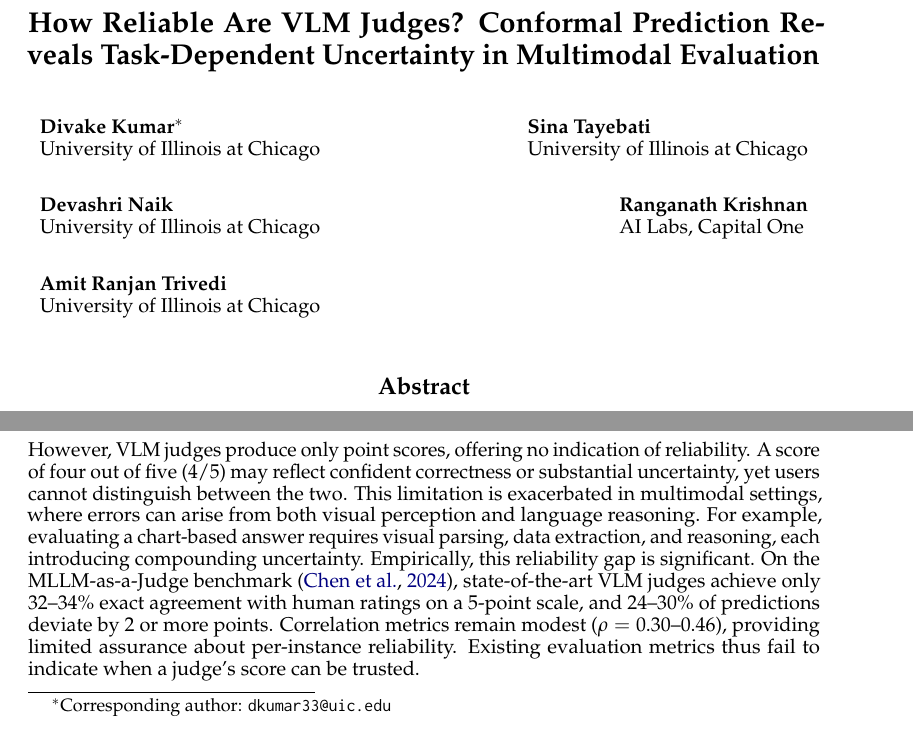
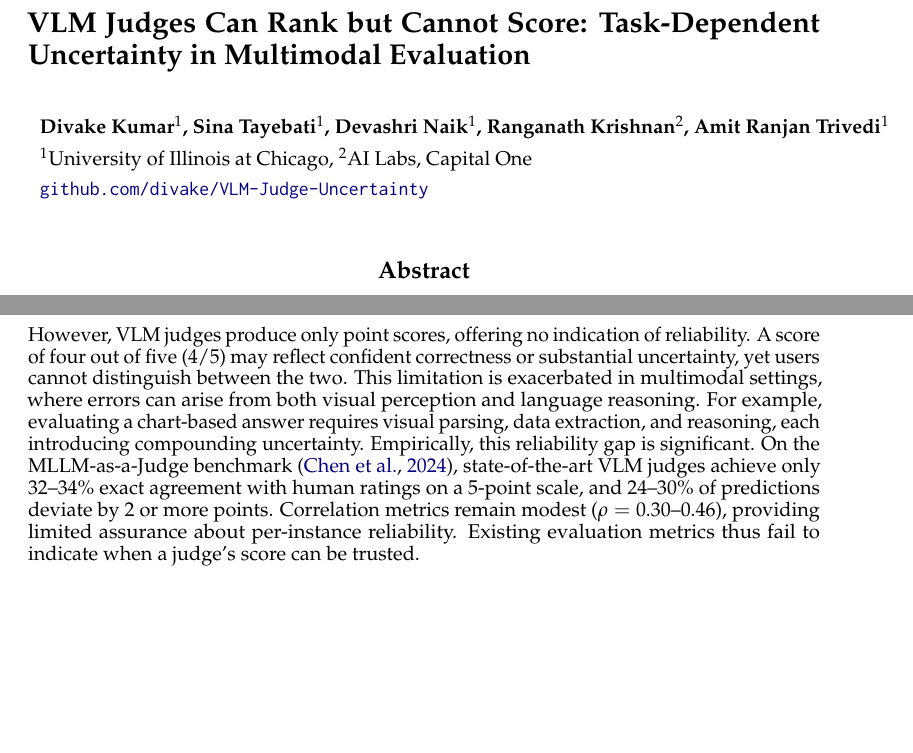
Before and after one commit to divake/VLM-Judge-Uncertainty, a LaTeX paper (paper/colm2026/main_arxiv.tex): two parts of page 1 of 27, joined at a grey line, cut at the place of the change, the shorter picture padded with empty space. The pictures show the PDF file paper/colm2026/main_arxiv.pdf that the author committed with the source.

Commit message:
Update title to 'VLM Judges Can Rank but Cannot Score', compact author block, add clickable GitHub link

```diff
--- a/paper/colm2026/main_arxiv.tex
+++ b/paper/colm2026/main_arxiv.tex
@@ -37,22 +37,11 @@
 \newcommand{\fix}{\marginpar{FIX}}
 \newcommand{\new}{\marginpar{NEW}}
 
-\title{How Reliable Are VLM Judges? Conformal Prediction Reveals Task-Dependent Uncertainty in Multimodal Evaluation}
+\title{VLM Judges Can Rank but Cannot Score: Task-Dependent Uncertainty in Multimodal Evaluation}
 
-\author{Divake Kumar\thanks{Corresponding author: \texttt{dkumar33@uic.edu}} \\
-University of Illinois at Chicago
-\And
-Sina Tayebati \\
-University of Illinois at Chicago
-\And
-Devashri Naik \\
-University of Illinois at Chicago
-\And
-Ranganath Krishnan \\
-AI Labs, Capital One
-\And
-Amit Ranjan Trivedi \\
-University of Illinois at Chicago
+\author{Divake Kumar$^{1}$, Sina Tayebati$^{1}$, Devashri Naik$^{1}$, Ranganath Krishnan$^{2}$, Amit Ranjan Trivedi$^{1}$ \\[4pt]
+$^{1}$University of Illinois at Chicago, $^{2}$AI Labs, Capital One \\[4pt]
+\texttt{\href{https://github.com/divake/VLM-Judge-Uncertainty}{github.com/divake/VLM-Judge-Uncertainty}}
 }
 
 \begin{document}
```
Also changed, not shown: README.md, paper/colm2026/main_arxiv.pdf.
